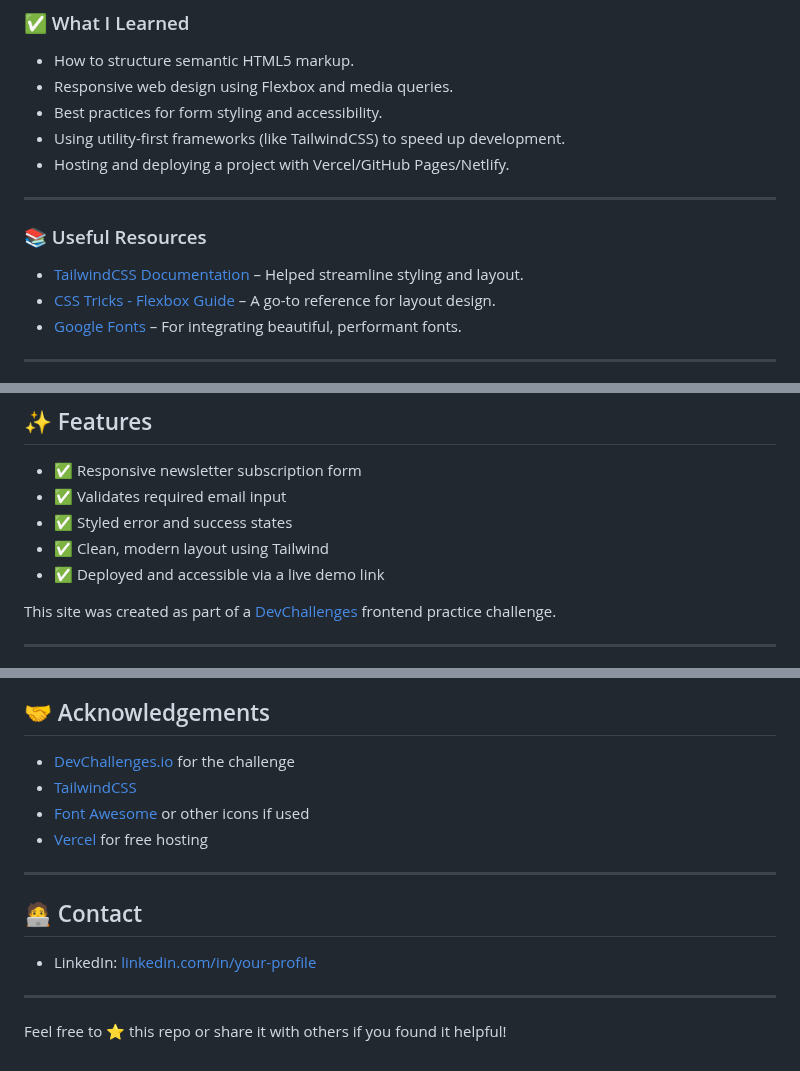
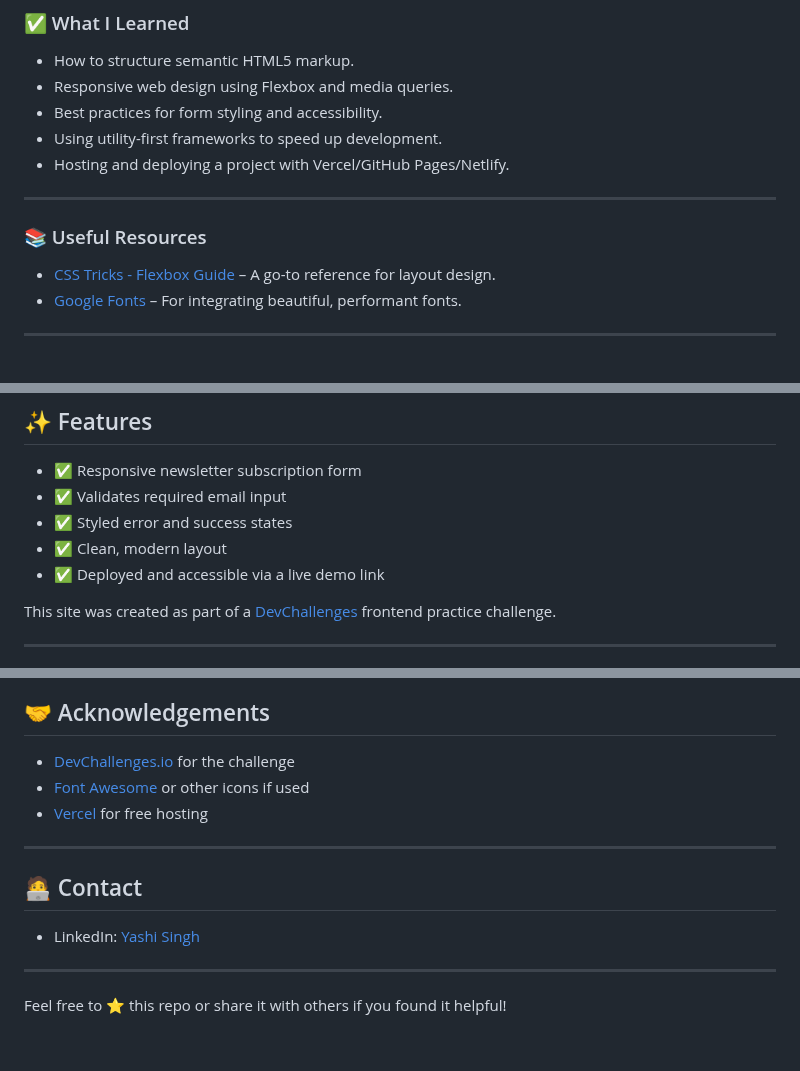
Before and after one commit to Yashi-Singh-9/Join-Our-Newsletter, a Markdown page: README.md, 3 parts joined by grey strips. GitHub-like rendering.

```diff
--- a/README.md
+++ b/README.md
@@ -48,14 +48,13 @@ This project is a solution to the [Join Our Newsletter](https://devchallenges.io
 * How to structure semantic HTML5 markup.
 * Responsive web design using Flexbox and media queries.
 * Best practices for form styling and accessibility.
-* Using utility-first frameworks (like TailwindCSS) to speed up development.
+* Using utility-first frameworks to speed up development.
 * Hosting and deploying a project with Vercel/GitHub Pages/Netlify.
 
 ---
 
 ### 📚 Useful Resources
 
-* [TailwindCSS Documentation](https://tailwindcss.com/docs) – Helped streamline styling and layout.
 * [CSS Tricks - Flexbox Guide](https://css-tricks.com/snippets/css/a-guide-to-flexbox/) – A go-to reference for layout design.
 * [Google Fonts](https://fonts.google.com/) – For integrating beautiful, performant fonts.
 
@@ -73,7 +72,7 @@ This project is a solution to the [Join Our Newsletter](https://devchallenges.io
 * ✅ Responsive newsletter subscription form
 * ✅ Validates required email input
 * ✅ Styled error and success states
-* ✅ Clean, modern layout using Tailwind
+* ✅ Clean, modern layout
 * ✅ Deployed and accessible via a live demo link
 
 This site was created as part of a [DevChallenges](https://devchallenges.io/) frontend practice challenge.
@@ -108,7 +107,6 @@ open index.html
 ## 🤝 Acknowledgements
 
 * [DevChallenges.io](https://devchallenges.io/) for the challenge
-* [TailwindCSS](https://tailwindcss.com/)
 * [Font Awesome](https://fontawesome.com/) or other icons if used
 * [Vercel](https://vercel.com/) for free hosting
 
@@ -116,7 +114,7 @@ open index.html
 
 ## 🧑‍💻 Contact
 
-* LinkedIn: [linkedin.com/in/your-profile](https://linkedin.com/in/your-profile)
+* LinkedIn: [Yashi Singh](https://www.linkedin.com/in/yashi-singh-b4143a246)
 
 ---
 
```
Also changed, not shown: other parts of README.md (+4 -4 lines).
